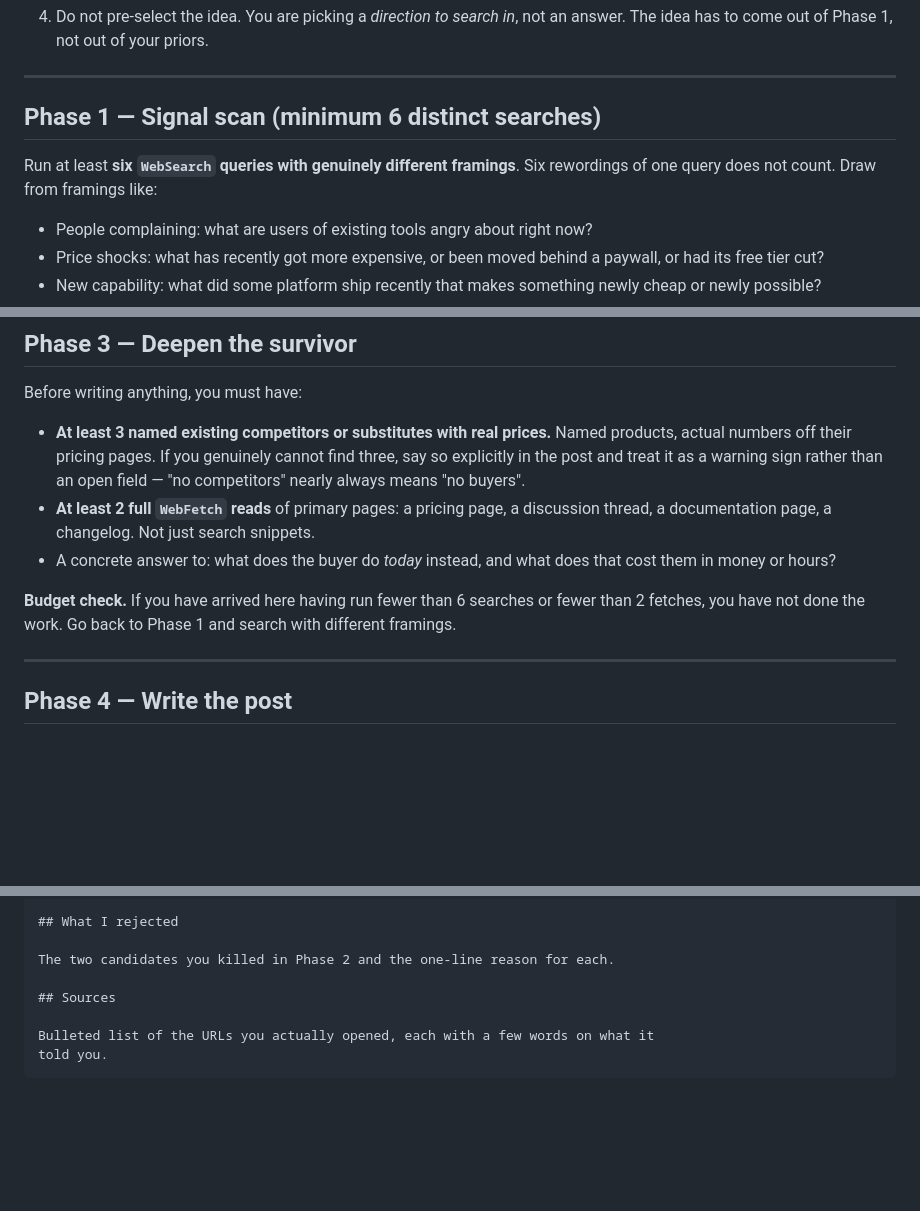
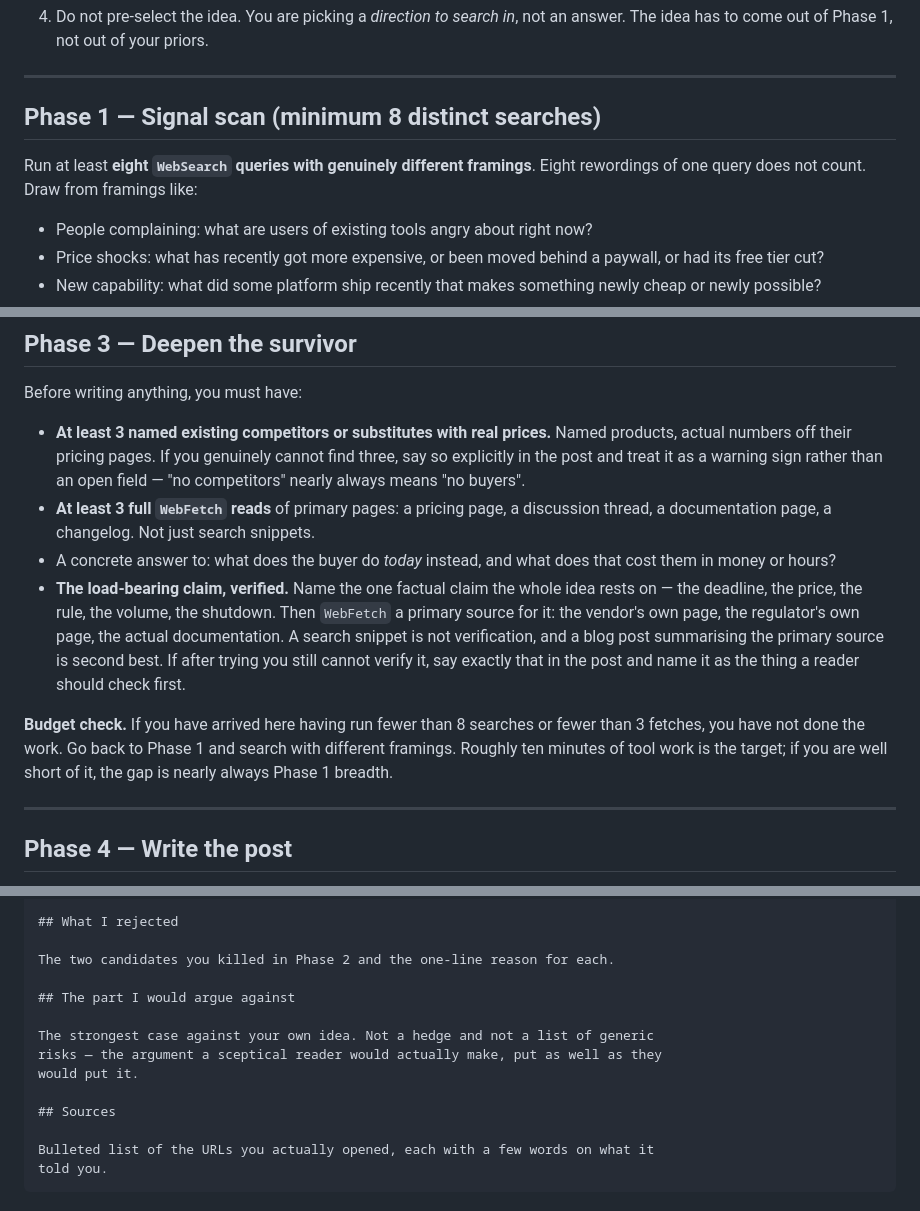
Before and after one commit to sashachernin/bonnie-agent, a Markdown page: agent/research-prompt.md, 3 parts joined by grey strips. GitHub-like rendering; blank space fills up the shorter version.

Commit message:
initial commit

```diff
--- a/agent/research-prompt.md
+++ b/agent/research-prompt.md
@@ -42,10 +42,10 @@ reach it — but do not shortcut it either.
 
 ---
 
-## Phase 1 — Signal scan (minimum 6 distinct searches)
+## Phase 1 — Signal scan (minimum 8 distinct searches)
 
-Run at least **six `WebSearch` queries with genuinely different framings**. Six
-rewordings of one query does not count. Draw from framings like:
+Run at least **eight `WebSearch` queries with genuinely different framings**.
+Eight rewordings of one query does not count. Draw from framings like:
 
 - People complaining: what are users of existing tools angry about right now?
 - Price shocks: what has recently got more expensive, or been moved behind a
@@ -93,14 +93,22 @@ Before writing anything, you must have:
   Named products, actual numbers off their pricing pages. If you genuinely cannot
   find three, say so explicitly in the post and treat it as a warning sign rather
   than an open field — "no competitors" nearly always means "no buyers".
-- **At least 2 full `WebFetch` reads** of primary pages: a pricing page, a
+- **At least 3 full `WebFetch` reads** of primary pages: a pricing page, a
   discussion thread, a documentation page, a changelog. Not just search snippets.
 - A concrete answer to: what does the buyer do *today* instead, and what does
   that cost them in money or hours?
+- **The load-bearing claim, verified.** Name the one factual claim the whole idea
+  rests on — the deadline, the price, the rule, the volume, the shutdown. Then
+  `WebFetch` a primary source for it: the vendor's own page, the regulator's own
+  page, the actual documentation. A search snippet is not verification, and a
+  blog post summarising the primary source is second best. If after trying you
+  still cannot verify it, say exactly that in the post and name it as the thing a
+  reader should check first.
 
-**Budget check.** If you have arrived here having run fewer than 6 searches or
-fewer than 2 fetches, you have not done the work. Go back to Phase 1 and search
-with different framings.
+**Budget check.** If you have arrived here having run fewer than 8 searches or
+fewer than 3 fetches, you have not done the work. Go back to Phase 1 and search
+with different framings. Roughly ten minutes of tool work is the target; if you
+are well short of it, the gap is nearly always Phase 1 breadth.
 
 ---
 
@@ -171,6 +179,12 @@ specific — "post X in Y community and see if Z happens", not "validate demand"
 
 The two candidates you killed in Phase 2 and the one-line reason for each.
 
+## The part I would argue against
+
+The strongest case against your own idea. Not a hedge and not a list of generic
+risks — the argument a sceptical reader would actually make, put as well as they
+would put it.
+
 ## Sources
 
 Bulleted list of the URLs you actually opened, each with a few words on what it
```
Also changed, not shown: other parts of agent/research-prompt.md (+1 -1 lines), README.md (+11 -4 lines).
